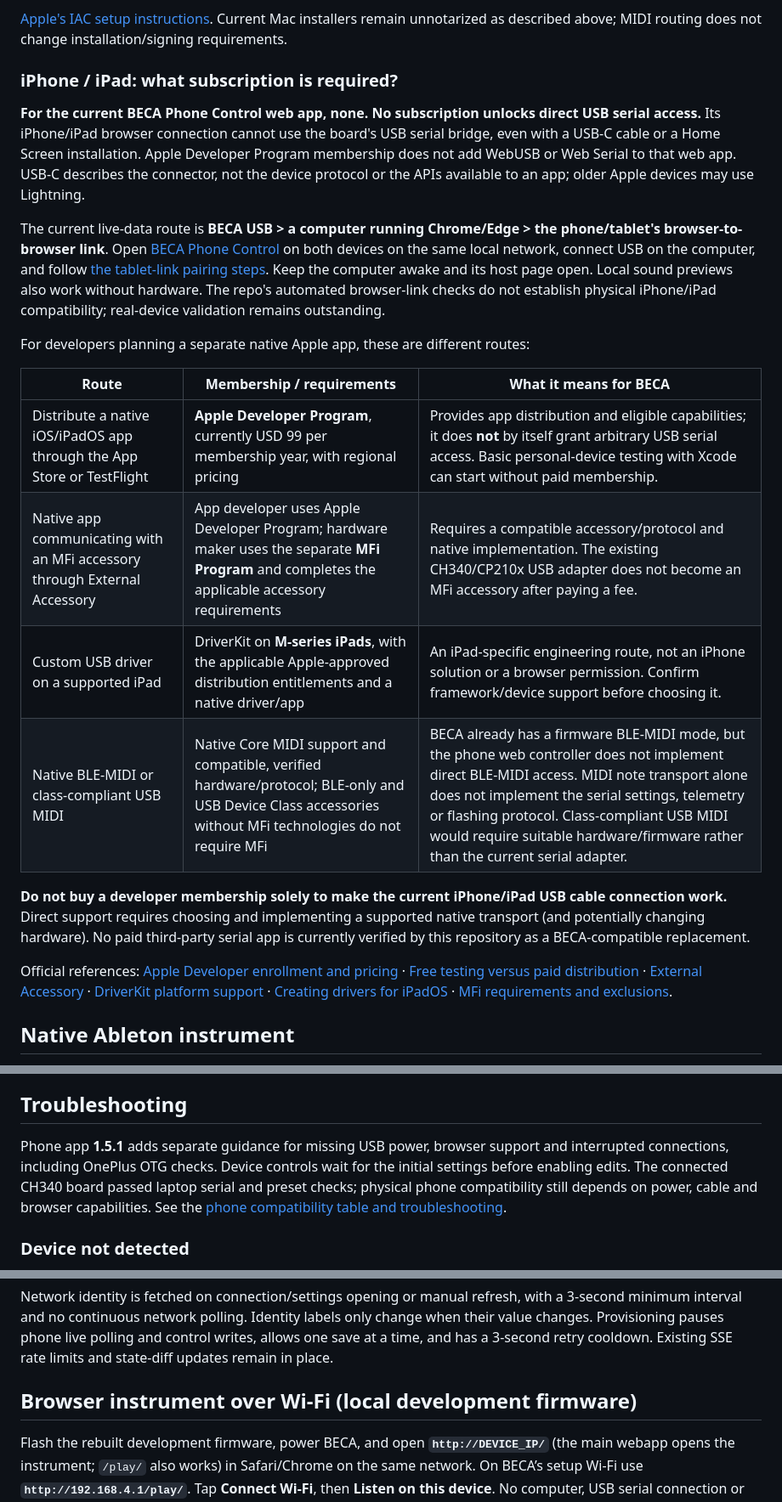
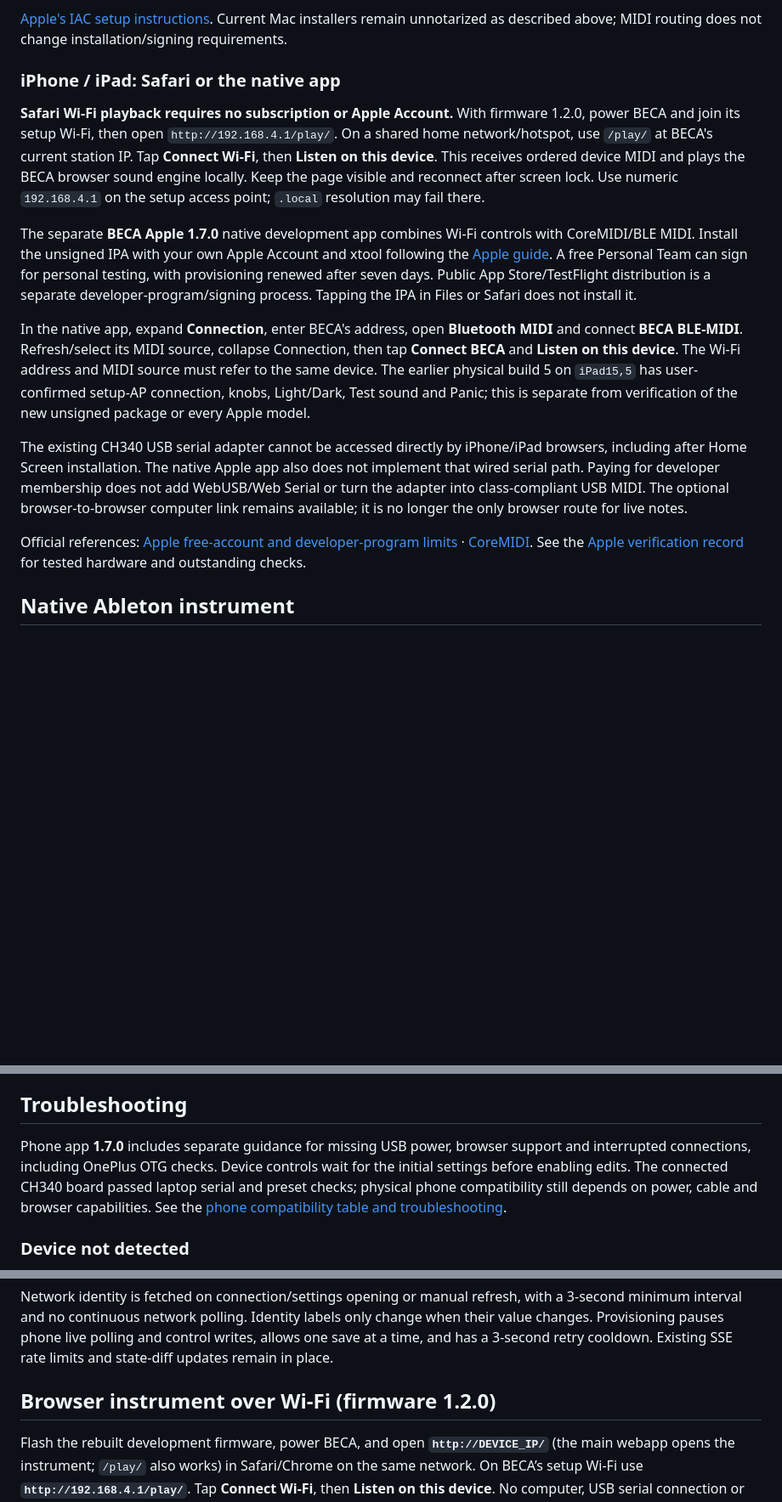
Before and after one commit to fattyrecordingco/BECAfirmware, a Markdown page: README.md, 3 parts joined by grey strips. Shown at 85% size. GitHub-like rendering; blank space fills up the shorter version.

Commit message:
docs: reconcile current Apple and phone installation guidance

```diff
--- a/README.md
+++ b/README.md
@@ -62,24 +52,17 @@ IAC routes MIDI between apps; it does not open BECA's USB serial port or replace
 
 [Apple's IAC setup instructions](https://support.apple.com/guide/audio-midi-setup/ams1013/mac). Current Mac installers remain unnotarized as described above; MIDI routing does not change installation/signing requirements.
 
-### iPhone / iPad: what subscription is required?
+### iPhone / iPad: Safari or the native app
 
-**For the current BECA Phone Control web app, none. No subscription unlocks direct USB serial access.** Its iPhone/iPad browser connection cannot use the board's USB serial bridge, even with a USB-C cable or a Home Screen installation. Apple Developer Program membership does not add WebUSB or Web Serial to that web app. USB-C describes the connector, not the device protocol or the APIs available to an app; older Apple devices may use Lightning.
+**Safari Wi-Fi playback requires no subscription or Apple Account.** With firmware 1.2.0, power BECA and join its setup Wi-Fi, then open `http://192.168.4.1/play/`. On a shared home network/hotspot, use `/play/` at BECA's current station IP. Tap **Connect Wi-Fi**, then **Listen on this device**. This receives ordered device MIDI and plays the BECA browser sound engine locally. Keep the page visible and reconnect after screen lock. Use numeric `192.168.4.1` on the setup access point; `.local` resolution may fail there.
 
-The current live-data route is **BECA USB > a computer running Chrome/Edge > the phone/tablet's browser-to-browser link**. Open [BECA Phone Control](https://fattyrecordingco.github.io/BECAfirmware/) on both devices on the same local network, connect USB on the computer, and follow [the tablet-link pairing steps](apps/beca-phone/README.md#ipad-and-browser-to-browser-tablet-link). Keep the computer awake and its host page open. Local sound previews also work without hardware. The repo's automated browser-link checks do not establish physical iPhone/iPad compatibility; real-device validation remains outstanding.
+The separate **BECA Apple 1.7.0** native development app combines Wi-Fi controls with CoreMIDI/BLE MIDI. Install the unsigned IPA with your own Apple Account and xtool following the [Apple guide](docs/install/APPLE.md). A free Personal Team can sign for personal testing, with provisioning renewed after seven days. Public App Store/TestFlight distribution is a separate developer-program/signing process. Tapping the IPA in Files or Safari does not install it.
 
-For developers planning a separate native Apple app, these are different routes:
+In the native app, expand **Connection**, enter BECA's address, open **Bluetooth MIDI** and connect **BECA BLE-MIDI**. Refresh/select its MIDI source, collapse Connection, then tap **Connect BECA** and **Listen on this device**. The Wi-Fi address and MIDI source must refer to the same device. The earlier physical build 5 on `iPad15,5` has user-confirmed setup-AP connection, knobs, Light/Dark, Test sound and Panic; this is separate from verification of the new unsigned package or every Apple model.
 
-| Route | Membership / requirements | What it means for BECA |
-| --- | --- | --- |
-| Distribute a native iOS/iPadOS app through the App Store or TestFlight | **Apple Developer Program**, currently USD 99 per membership year, with regional pricing | Provides app distribution and eligible capabilities; it does **not** by itself grant arbitrary USB serial access. Basic personal-device testing with Xcode can start without paid membership. |
-| Native app communicating with an MFi accessory through External Accessory | App developer uses Apple Developer Program; hardware maker uses the separate **MFi Program** and completes the applicable accessory requirements | Requires a compatible accessory/protocol and native implementation. The existing CH340/CP210x USB adapter does not become an MFi accessory after paying a fee. |
-| Custom USB driver on a supported iPad | DriverKit on **M-series iPads**, with the applicable Apple-approved distribution entitlements and a native driver/app | An iPad-specific engineering route, not an iPhone solution or a browser permission. Confirm framework/device support before choosing it. |
-| Native BLE-MIDI or class-compliant USB MIDI | Native Core MIDI support and compatible, verified hardware/protocol; BLE-only and USB Device Class accessories without MFi technologies do not require MFi | BECA already has a firmware BLE-MIDI mode, but the phone web controller does not implement direct BLE-MIDI access. MIDI note transport alone does not implement the serial settings, telemetry or flashing protocol. Class-compliant USB MIDI would require suitable hardware/firmware rather than the current serial adapter. |
+The existing CH340 USB serial adapter cannot be accessed directly by iPhone/iPad browsers, including after Home Screen installation. The native Apple app also does not implement that wired serial path. Paying for developer membership does not add WebUSB/Web Serial or turn the adapter into class-compliant USB MIDI. The optional browser-to-browser computer link remains available; it is no longer the only browser route for live notes.
 
-**Do not buy a developer membership solely to make the current iPhone/iPad USB cable connection work.** Direct support requires choosing and implementing a supported native transport (and potentially changing hardware). No paid third-party serial app is currently verified by this repository as a BECA-compatible replacement.
-
-Official references: [Apple Developer enrollment and pricing](https://developer.apple.com/programs/enroll/) · [Free testing versus paid distribution](https://developer.apple.com/help/account/membership/programs-overview) · [External Accessory](https://developer.apple.com/documentation/externalaccessory) · [DriverKit platform support](https://developer.apple.com/documentation/driverkit) · [Creating drivers for iPadOS](https://developer.apple.com/documentation/driverkit/creating-drivers-for-ipados) · [MFi requirements and exclusions](https://mfi.apple.com/en/faqs).
+Official references: [Apple free-account and developer-program limits](https://developer.apple.com/help/account/basics/about-your-developer-account) · [CoreMIDI](https://developer.apple.com/documentation/coremidi). See the [Apple verification record](docs/research/apple-compatibility.md) for tested hardware and outstanding checks.
 
 ## Native Ableton instrument
 
@@ -510,7 +493,7 @@ If `DAW Sync` is on and no DAW clock is being received, BECA remains safe and st
 
 ## Troubleshooting
 
-Phone app **1.5.1** adds separate guidance for missing USB power, browser support and interrupted connections, including OnePlus OTG checks. Device controls wait for the initial settings before enabling edits. The connected CH340 board passed laptop serial and preset checks; physical phone compatibility still depends on power, cable and browser capabilities. See the [phone compatibility table and troubleshooting](apps/beca-phone/README.md#requirements).
+Phone app **1.7.0** includes separate guidance for missing USB power, browser support and interrupted connections, including OnePlus OTG checks. Device controls wait for the initial settings before enabling edits. The connected CH340 board passed laptop serial and preset checks; physical phone compatibility still depends on power, cable and browser capabilities. See the [phone compatibility table and troubleshooting](apps/beca-phone/README.md#requirements).
 
 ### Device not detected
 
@@ -684,7 +667,7 @@ After saving, reconnect USB or update the native Apple app’s address using BEC
 
 Network identity is fetched on connection/settings opening or manual refresh, with a 3-second minimum interval and no continuous network polling. Identity labels only change when their value changes. Provisioning pauses phone live polling and control writes, allows one save at a time, and has a 3-second retry cooldown. Existing SSE rate limits and state-diff updates remain in place.
 
-## Browser instrument over Wi-Fi (local development firmware)
+## Browser instrument over Wi-Fi (firmware 1.2.0)
 
 Flash the rebuilt development firmware, power BECA, and open **`http://DEVICE_IP/`** (the main webapp opens the instrument; `/play/` also works) in Safari/Chrome on the same network. On BECA’s setup Wi-Fi use **`http://192.168.4.1/play/`**. Tap **Connect Wi-Fi**, then **Listen on this device**. No computer, USB serial connection or native app is needed for this path. Home Wi-Fi, compatible phone hotspots and BECA’s setup AP can carry the browser stream; the device's separate RTP-MIDI session still requires a station network as before.
 
```
Also changed, not shown: other parts of README.md (+0 -10 lines).
